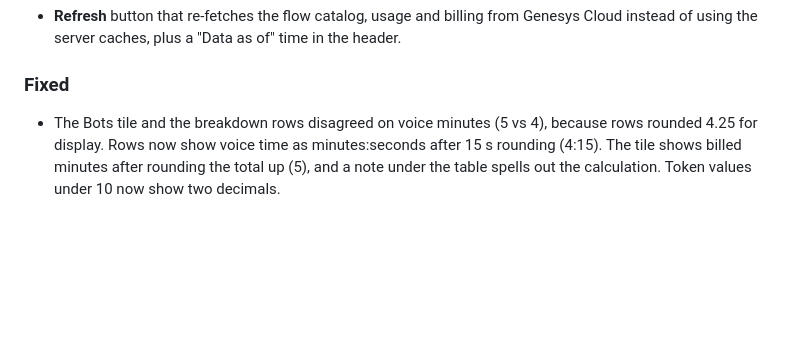
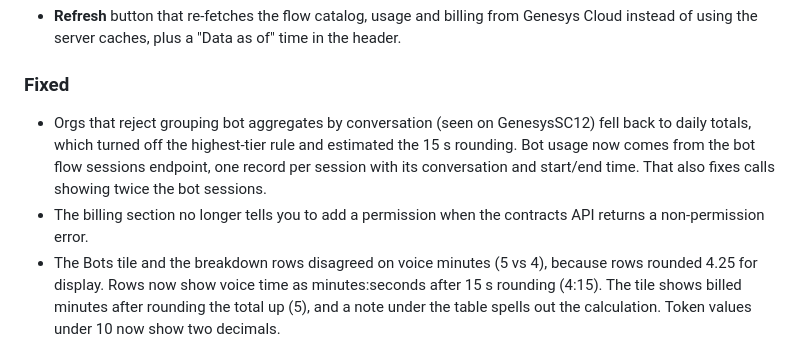
Before and after one commit to jchadcole/gctokenconsumption_dashboard, a Markdown page: CHANGELOG.md, the part around the change. Drawn GitHub-style; blank space fills up the shorter version.

```diff
--- a/CHANGELOG.md
+++ b/CHANGELOG.md
@@ -11,6 +11,8 @@ The format follows [Keep a Changelog](https://keepachangelog.com/en/1.1.0/), and
 
 ### Fixed
 
+- Orgs that reject grouping bot aggregates by conversation (seen on GenesysSC12) fell back to daily totals, which turned off the highest-tier rule and estimated the 15 s rounding. Bot usage now comes from the bot flow sessions endpoint, one record per session with its conversation and start/end time. That also fixes calls showing twice the bot sessions.
+- The billing section no longer tells you to add a permission when the contracts API returns a non-permission error.
 - The Bots tile and the breakdown rows disagreed on voice minutes (5 vs 4), because rows rounded 4.25 for display. Rows now show voice time as minutes:seconds after 15 s rounding (4:15). The tile shows billed minutes after rounding the total up (5), and a note under the table spells out the calculation. Token values under 10 now show two decimals.
 - The breakdown has a Conversations column, so calls are counted separately from the bot sessions Genesys reports.
 - Voice bot calls were counted as digital turns because Genesys reports their media type as `CALL`. Any voice bot flow (Architect type `bot`) is now billed as voice.
```
Also changed, not shown: README.md (+5 -4 lines), kpi.png (added), tbl.png (added), 4 other files.
